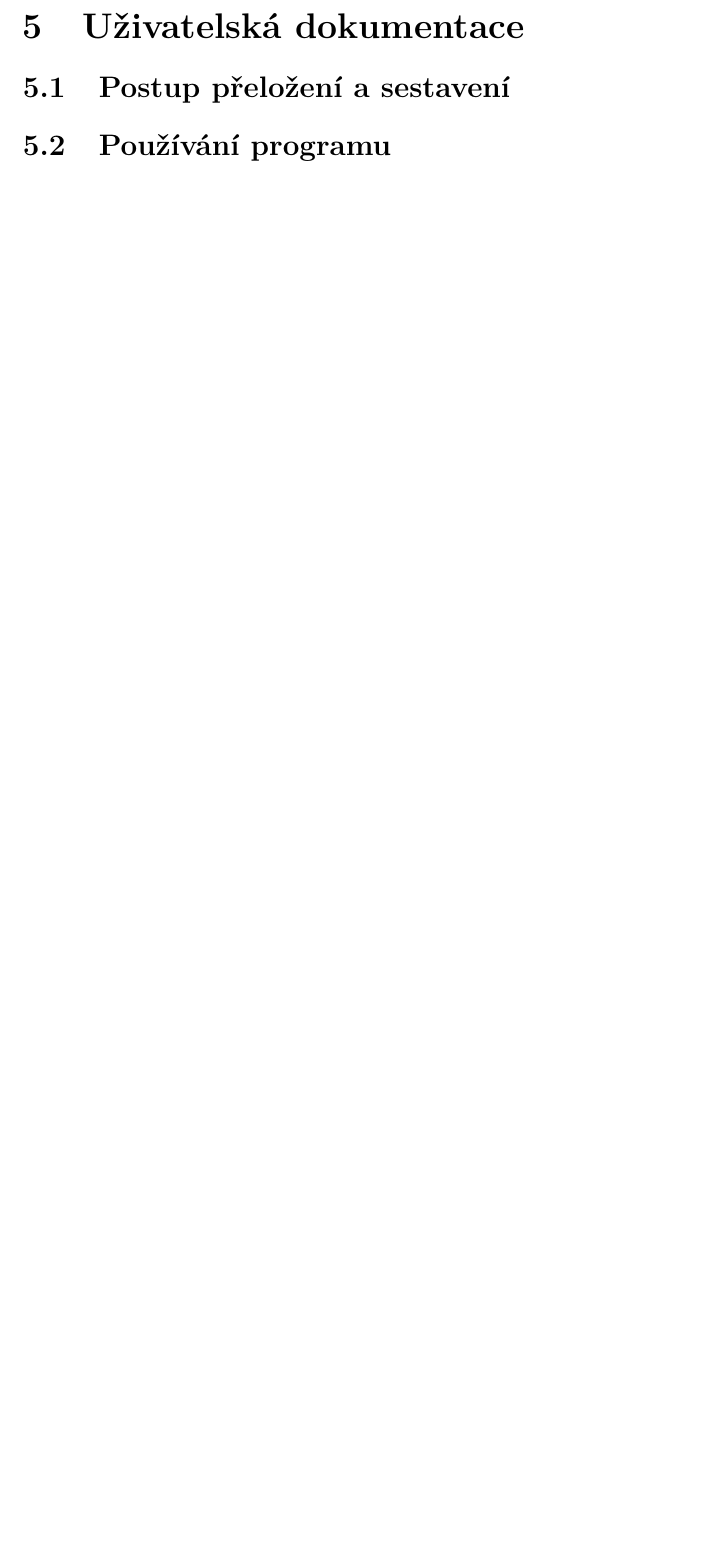
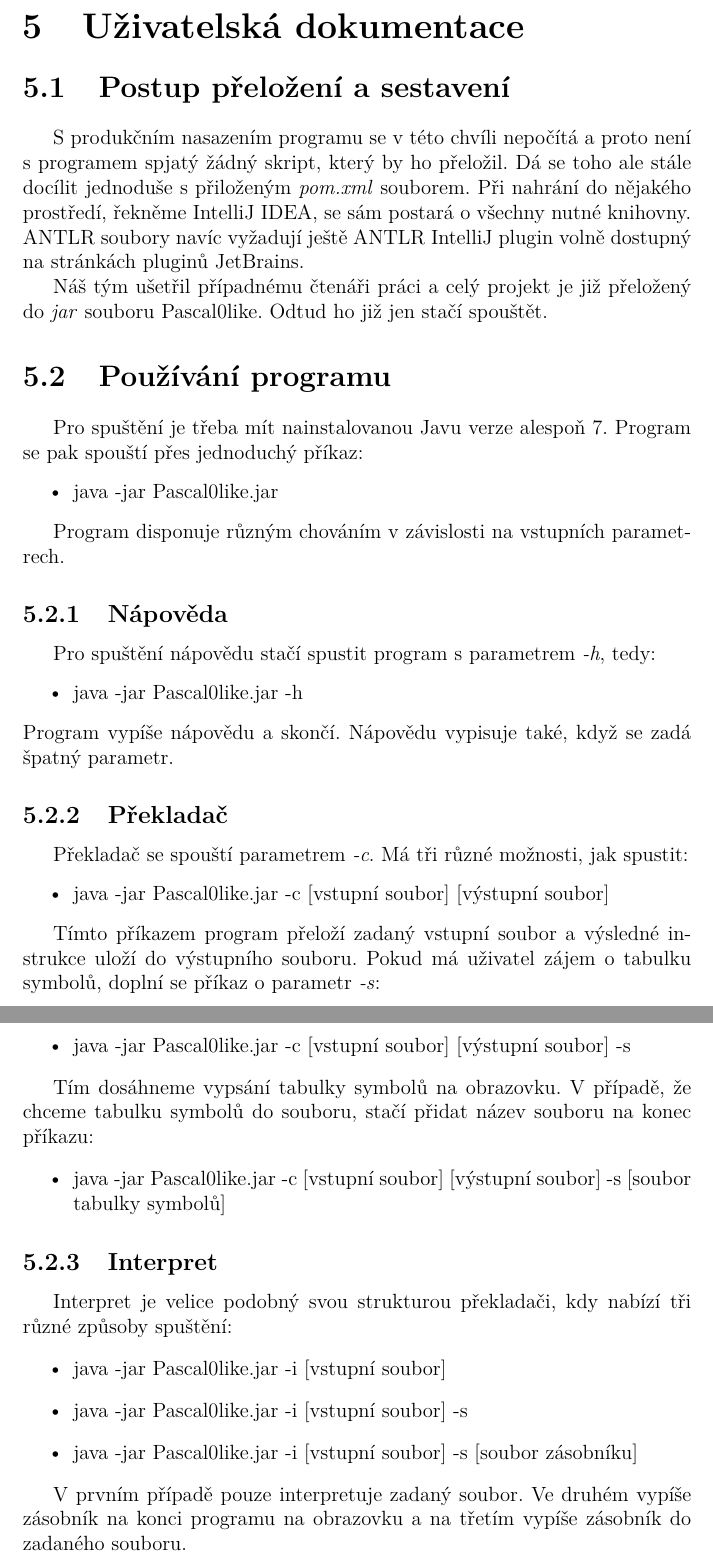
Before and after one commit to SmausJakub/heine-fluch, a LaTeX document (Dokumentace/Dokumentace.tex): part of page 38 of 41 before the commit and two parts of pages 39 and 40 of 43 after it, the two joined at a grey line, cut so that both start at the same text, the shorter picture padded with empty space. Compiled offline with pdfLaTeX.

Commit message:
dokumentace

```diff
--- a/Dokumentace/Dokumentace.tex
+++ b/Dokumentace/Dokumentace.tex
@@ -924,7 +924,54 @@ V balíku \textit{interpreter} se proto nachází dvě třídy.
 
 \section{Postup přeložení a sestavení}
 
+S produkčním nasazením programu se v této chvíli nepočítá a proto není s programem spjatý žádný skript, který by ho přeložil. Dá se toho ale stále docílit jednoduše s přiloženým \textit{pom.xml} souborem. Při nahrání do nějakého prostředí, řekněme IntelliJ IDEA, se sám postará o všechny nutné knihovny. ANTLR soubory navíc vyžadují ještě ANTLR IntelliJ plugin volně dostupný na stránkách pluginů JetBrains.
+
+Náš tým ušetřil případnému čtenáři práci a celý projekt je již přeložený do \textit{jar} souboru Pascal0like. Odtud ho již jen stačí spouštět.
+
 \section{Používání programu}
+
+Pro spuštění je třeba mít nainstalovanou Javu verze alespoň 7. Program se pak spouští přes jednoduchý příkaz:
+\begin{itemize}
+\item java -jar Pascal0like.jar
+\end{itemize}
+
+Program disponuje různým chováním v závislosti na vstupních parametrech.
+
+\subsection{Nápověda}
+
+Pro spuštění nápovědu stačí spustit program s parametrem \textit{-h}, tedy:
+\begin{itemize}
+\item java -jar Pascal0like.jar -h
+\end{itemize}
+Program vypíše nápovědu a skončí. Nápovědu vypisuje také, když se zadá špatný parametr.
+
+\subsection{Překladač}
+
+Překladač se spouští parametrem \textit{-c}. Má tři různé možnosti, jak spustit:
+\begin{itemize}
+\item java -jar Pascal0like.jar -c [vstupní soubor] [výstupní soubor]
+\end{itemize}
+
+Tímto příkazem program přeloží zadaný vstupní soubor a výsledné instrukce uloží do výstupního souboru. Pokud má uživatel zájem o tabulku symbolů, doplní se příkaz o parametr \textit{-s}:
+\begin{itemize}
+\item java -jar Pascal0like.jar -c [vstupní soubor] [výstupní soubor] -s
+\end{itemize}
+
+Tím dosáhneme vypsání tabulky symbolů na obrazovku. V případě, že chceme tabulku symbolů do souboru, stačí přidat název souboru na konec příkazu:
+\begin{itemize}
+\item java -jar Pascal0like.jar -c [vstupní soubor] [výstupní soubor] -s [soubor tabulky symbolů]
+\end{itemize}
+
+\subsection{Interpret}
+
+Interpret je velice podobný svou strukturou překladači, kdy nabízí tři různé způsoby spuštění:
+\begin{itemize}
+\item java -jar Pascal0like.jar -i [vstupní soubor]
+\item java -jar Pascal0like.jar -i [vstupní soubor] -s
+\item java -jar Pascal0like.jar -i [vstupní soubor] -s [soubor zásobníku]
+\end{itemize}
+
+V prvním případě pouze interpretuje zadaný soubor. Ve druhém vypíše zásobník na konci programu na obrazovku a na třetím vypíše zásobník do zadaného souboru.
 
 \chapter{Závěr}
 
```
Also changed, not shown: Dokumentace/Dokumentace.pdf, Dokumentace/Dokumentace.tex (2 more changed lines).
